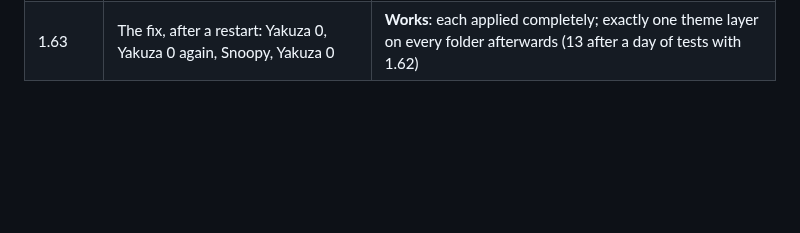
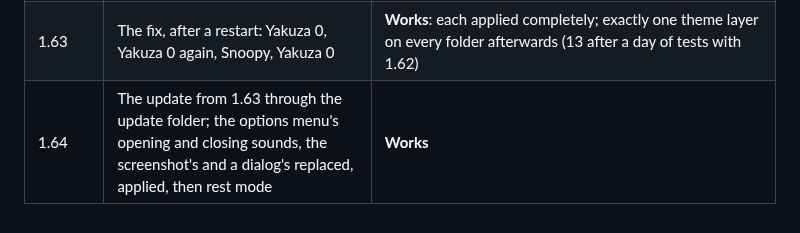
Before and after one commit to Blaze414/ps5-theme, a Markdown page: docs/testing.md, the part around the change. Drawn GitHub-style; blank space fills up the shorter version.

Commit message:
Docs: 1.64's interface sounds screenshot and console result
Co-Authored-By: Claude Opus 5.5 <noreply@anthropic.com>

```diff
--- a/docs/testing.md
+++ b/docs/testing.md
@@ -240,3 +240,4 @@ After any failure the console was restarted before the next test.
 | 1.62 | Which sound plays on L1 and R1 (the candidates decoded and played on a computer) | `snd_change_space`, now named Switching between Games and Media; it and the Control Center's sounds replaced: **work** |
 | 1.63 | Theme switches while the home screen held the interface folder, the same theme applied again among them | One layer per switch, but the same theme again was refused on three folders ("Resource deadlock avoided"): the console's files went on top, then the theme again, three layers and "applied partly" |
 | 1.63 | The fix, after a restart: Yakuza 0, Yakuza 0 again, Snoopy, Yakuza 0 | **Works**: each applied completely; exactly one theme layer on every folder afterwards (13 after a day of tests with 1.62) |
+| 1.64 | The update from 1.63 through the update folder; the options menu's opening and closing sounds, the screenshot's and a dialog's replaced, applied, then rest mode | **Works** |
```
Also changed, not shown: docs/manager.md (+6 -6 lines), docs/screenshots/interface-sounds.png.
